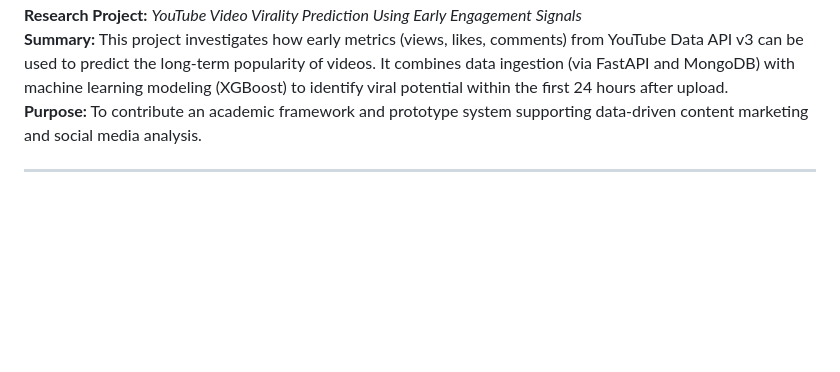
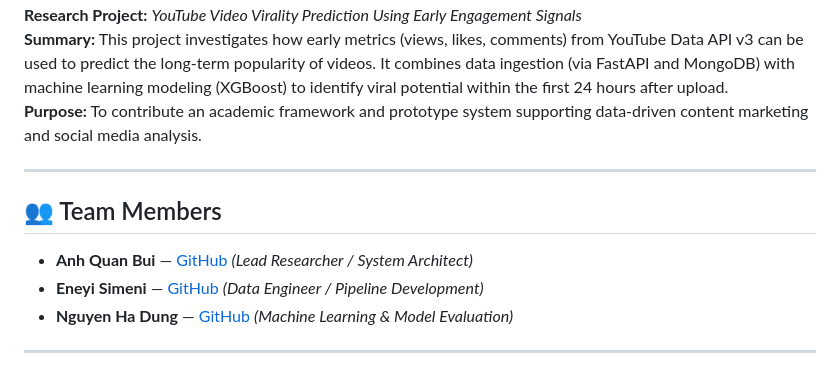
Before and after one commit to anhquanbui/yt-autoscanner, a Markdown page: README.md, the part around the change. Drawn GitHub-style; blank space fills up the shorter version.

```diff
--- a/README.md
+++ b/README.md
@@ -7,6 +7,13 @@
 **Research Project:** *YouTube Video Virality Prediction Using Early Engagement Signals*
 **Summary:** This project investigates how early metrics (views, likes, comments) from YouTube Data API v3 can be used to predict the long-term popularity of videos. It combines data ingestion (via FastAPI and MongoDB) with machine learning modeling (XGBoost) to identify viral potential within the first 24 hours after upload.
 **Purpose:** To contribute an academic framework and prototype system supporting data-driven content marketing and social media analysis.
+
+---
+
+## 👥 Team Members
+- **Anh Quan Bui** — [GitHub](https://github.com/anhquanbui) *(Lead Researcher / System Architect)*
+- **Eneyi Simeni** — [GitHub](https://github.com/Eneyi1403) *(Data Engineer / Pipeline Development)*
+- **Nguyen Ha Dung** — [GitHub](https://github.com/HaDung-Nguyen-000526332) *(Machine Learning & Model Evaluation)*
 
 ---
 
```
